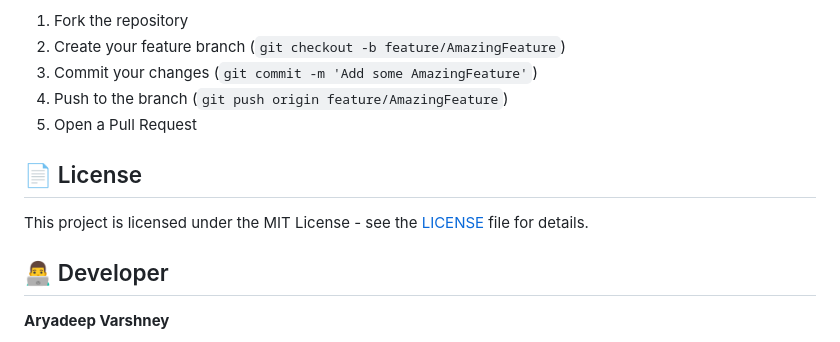
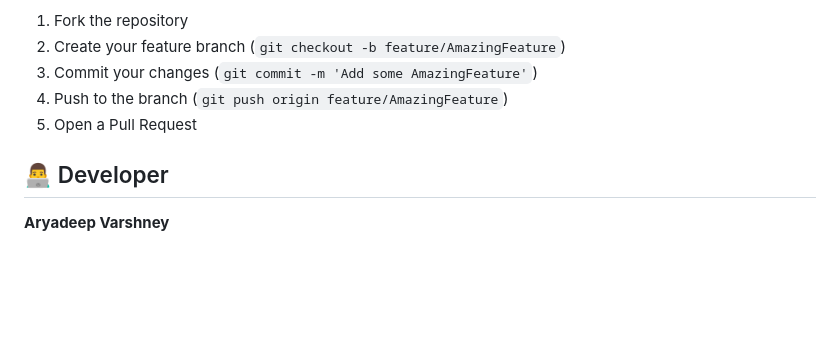
Before and after one commit to aryadeep02/InfoSnap, a Markdown page: README.md, the part around the change. GitHub-like rendering; blank space fills up the shorter version.

```diff
--- a/README.md
+++ b/README.md
@@ -141,10 +141,6 @@ Contributions are welcome! Please feel free to submit a Pull Request. For major
 4. Push to the branch (`git push origin feature/AmazingFeature`)
 5. Open a Pull Request
 
-## 📄 License
-
-This project is licensed under the MIT License - see the [LICENSE](LICENSE) file for details.
-
 ## 👨‍💻 Developer
 
 **Aryadeep Varshney**
```
